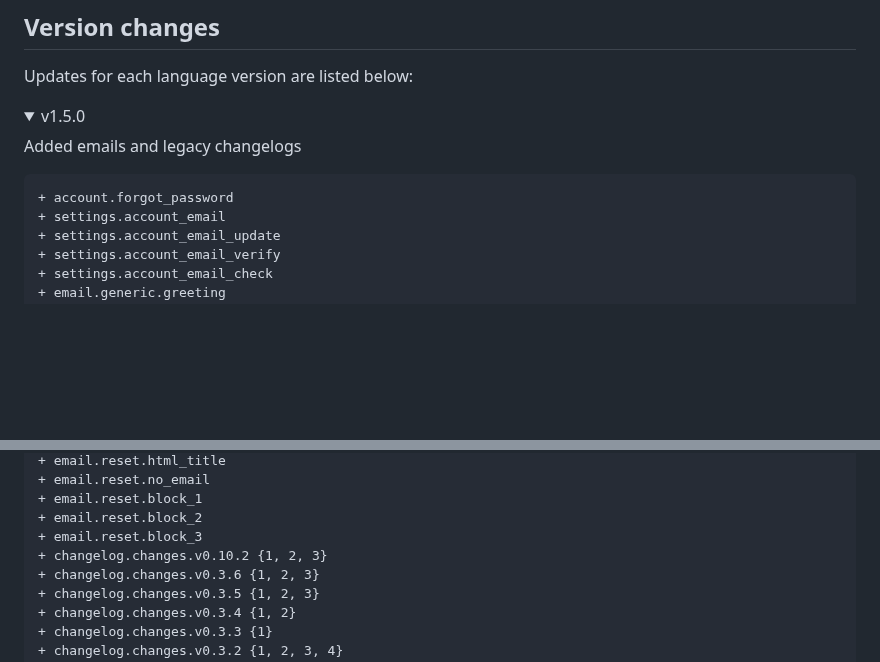
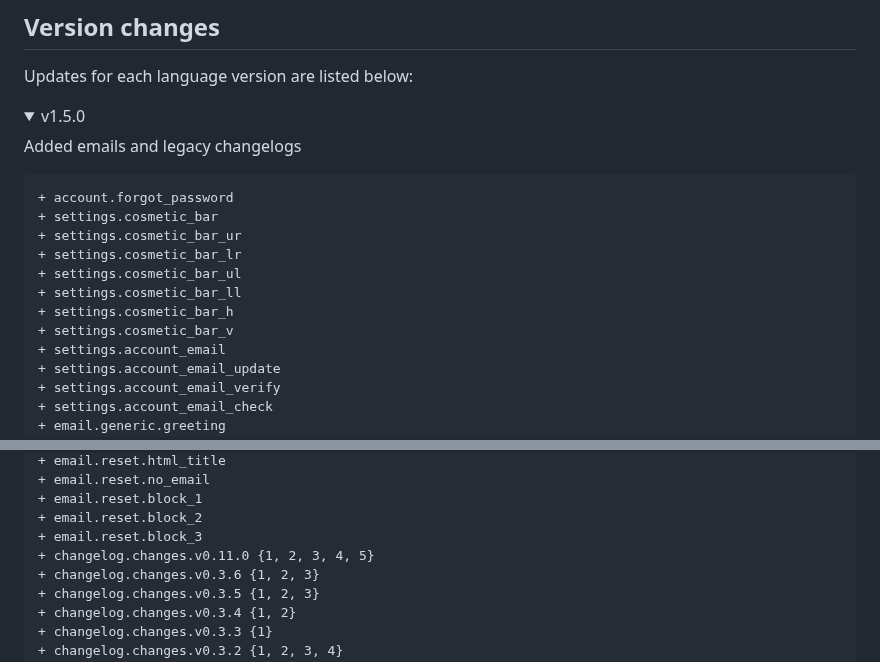
Before and after one commit to jerimiah-smiggins/smiggins, a Markdown page: smiggins/lang/README.md, 2 parts joined by grey strips. Rendered like a GitHub page; folded sections open; blank space fills up the shorter version.

````diff
--- a/smiggins/lang/README.md
+++ b/smiggins/lang/README.md
@@ -56,6 +56,13 @@ Added emails and legacy changelogs
 
 ```diff
 + account.forgot_password
++ settings.cosmetic_bar
++ settings.cosmetic_bar_ur
++ settings.cosmetic_bar_lr
++ settings.cosmetic_bar_ul
++ settings.cosmetic_bar_ll
++ settings.cosmetic_bar_h
++ settings.cosmetic_bar_v
 + settings.account_email
 + settings.account_email_update
 + settings.account_email_verify
@@ -80,7 +87,7 @@ Added emails and legacy changelogs
 + email.reset.block_1
 + email.reset.block_2
 + email.reset.block_3
-+ changelog.changes.v0.10.2 {1, 2, 3}
++ changelog.changes.v0.11.0 {1, 2, 3, 4, 5}
 + changelog.changes.v0.3.6 {1, 2, 3}
 + changelog.changes.v0.3.5 {1, 2, 3}
 + changelog.changes.v0.3.4 {1, 2}
````
